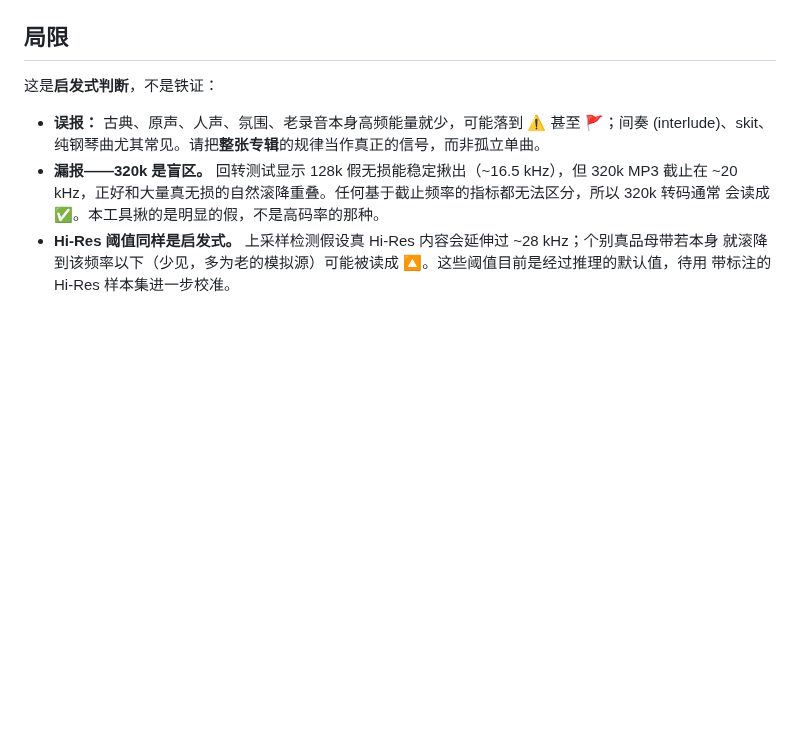
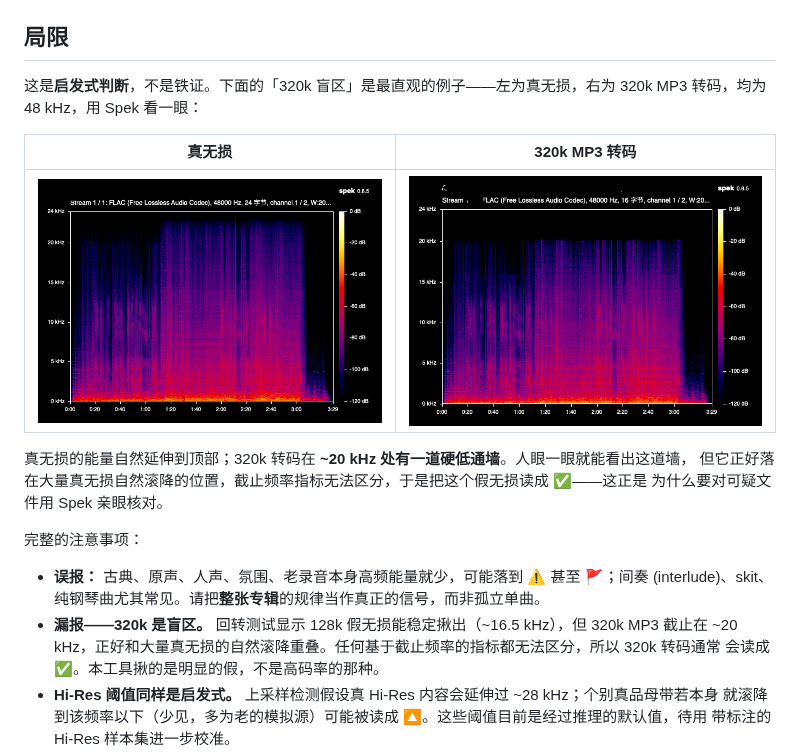
Before and after one commit to NaughtyDogOfSchrodinger/lossless-checker, a Markdown page: README.zh-CN.md, the part around the change. Rendered like a GitHub page; pictures changed too: docs/images/spectrogram-fake-320k.png (added), docs/images/spectrogram-genuine-lossless.png (added); blank space fills up the shorter version.

```diff
--- a/README.zh-CN.md
+++ b/README.zh-CN.md
@@ -235,7 +235,18 @@ cargo run --release -- ~/Music --report scan.txt --json scan.json
 
 ## 局限
 
-这是**启发式判断**，不是铁证：
+这是**启发式判断**，不是铁证。下面的「320k 盲区」是最直观的例子——左为真无损，右为 320k MP3
+转码，均为 48 kHz，用 Spek 看一眼：
+
+| 真无损 | 320k MP3 转码 |
+|--------|----------------|
+| ![真无损频谱图——能量自然延伸到顶部](docs/images/spectrogram-genuine-lossless.png) | ![320k 转码频谱图——约 20 kHz 处有硬低通墙](docs/images/spectrogram-fake-320k.png) |
+
+真无损的能量自然延伸到顶部；320k 转码在 **~20 kHz 处有一道硬低通墙**。人眼一眼就能看出这道墙，
+但它正好落在大量真无损自然滚降的位置，截止频率指标无法区分，于是把这个假无损读成 ✅——这正是
+为什么要对可疑文件用 Spek 亲眼核对。
+
+完整的注意事项：
 
 - **误报：** 古典、原声、人声、氛围、老录音本身高频能量就少，可能落到 ⚠️ 甚至 🚩；间奏
   (interlude)、skit、纯钢琴曲尤其常见。请把**整张专辑**的规律当作真正的信号，而非孤立单曲。
```
Also changed, not shown: README.md (+13 -1 lines).
